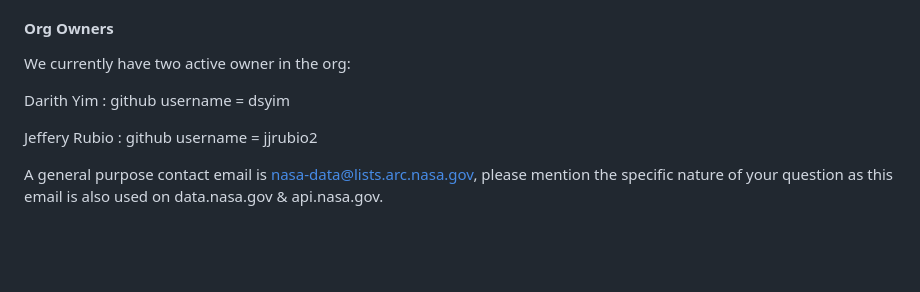
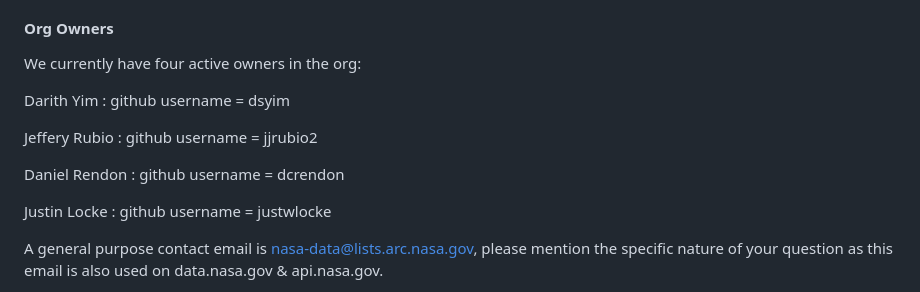
Before and after one commit to nasa/instructions, a Markdown page: docs/INSTRUCTIONS.md, the part around the change. GitHub-like rendering; blank space fills up the shorter version.

Commit message:
Update INSTRUCTIONS.md
added dcrendon and justwlocke

```diff
--- a/docs/INSTRUCTIONS.md
+++ b/docs/INSTRUCTIONS.md
@@ -32,11 +32,16 @@ For information on how to become a member of the NASA Org (you need to be a NASA
 To ensure mandatory policies are followed, NASA org members are not given the full admin rights you might be used to on your personal github.com accounts. However, by using teams, team owners, collaborators, and outside collaborators roles we can make the experience pretty quick and easy.
 
 #### Org Owners
-We currently have two active owner in the org:
+We currently have four active owners in the org:
 
 Darith Yim : github username = dsyim
 
 Jeffery Rubio : github username = jjrubio2
+
+Daniel Rendon : github username = dcrendon
+
+Justin Locke : github username = justwlocke
+
 <!--Miles Crabbe : github username = MilesCrabbe
 
 Elizabeth Wainwright : github username = elizabeth-wainwright-->
```
